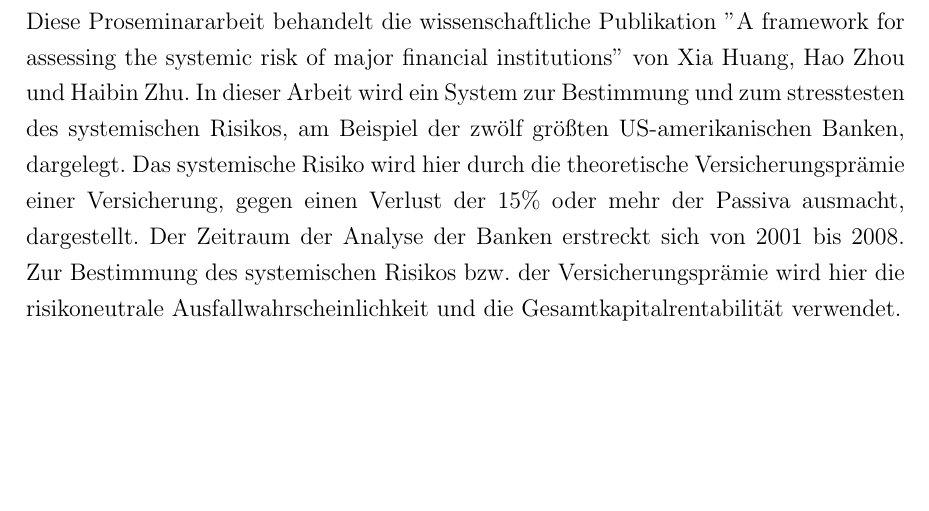
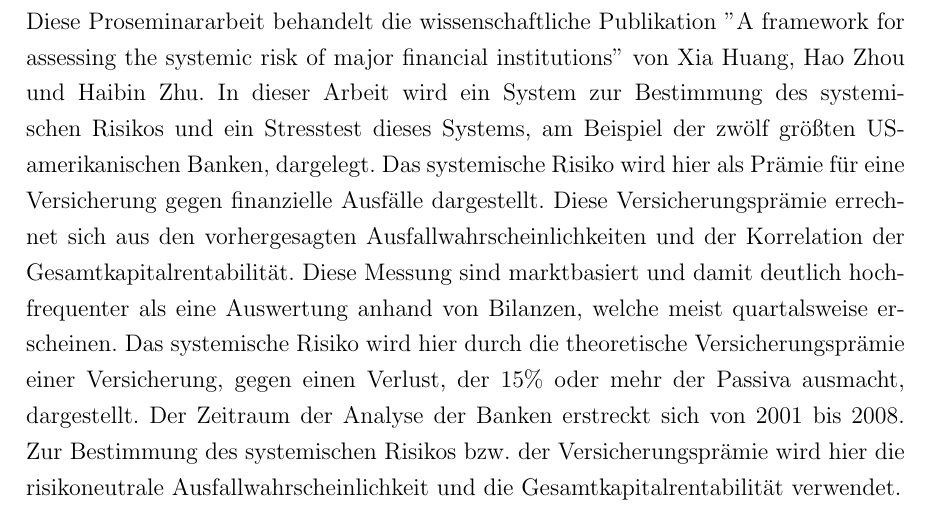
Before and after one commit to moogle19/Proseminar, a LaTeX document (Seminararbeit.tex): part of page 3 of 7, cut so that both start at the same text, the shorter picture padded with empty space. Compiled offline with pdfLaTeX.

Commit message:
added pdf and changed some things

```diff
--- a/Seminararbeit.tex
+++ b/Seminararbeit.tex
@@ -52,7 +52,9 @@ Vorgelegt von: \hfill Kevin Seidel \\
 
 
 \section{Einleitung}
-Diese Proseminararbeit behandelt die wissenschaftliche Publikation ''A framework for assessing the systemic risk of major financial institutions'' von Xia Huang, Hao Zhou und Haibin Zhu. In dieser Arbeit wird ein System zur Bestimmung und zum stresstesten des systemischen Risikos, am Beispiel der zwölf größten US-amerikanischen Banken, dargelegt. Das systemische Risiko wird hier durch die theoretische Versicherungsprämie einer Versicherung, gegen einen Verlust der 15\% oder mehr der Passiva ausmacht, dargestellt. Der Zeitraum der Analyse der Banken erstreckt sich von 2001 bis 2008. Zur Bestimmung des systemischen Risikos bzw. der Versicherungsprämie wird hier die risikoneutrale Ausfallwahrscheinlichkeit und die Gesamtkapitalrentabilität verwendet.
+Diese Proseminararbeit behandelt die wissenschaftliche Publikation ''A framework for assessing the systemic risk of major financial institutions'' von Xia Huang, Hao Zhou und Haibin Zhu. In dieser Arbeit wird ein System zur Bestimmung des systemischen Risikos und ein Stresstest dieses Systems, am Beispiel der zwölf größten US-amerikanischen Banken, dargelegt.
+Das systemische Risiko wird hier als Prämie für eine Versicherung gegen finanzielle Ausfälle dargestellt. Diese Versicherungsprämie errechnet sich aus den vorhergesagten Ausfallwahrscheinlichkeiten und der Korrelation der Gesamtkapitalrentabilität. Diese Messung sind marktbasiert und damit deutlich hochfrequenter als eine Auswertung anhand von Bilanzen, welche meist quartalsweise erscheinen.
+Das systemische Risiko wird hier durch die theoretische Versicherungsprämie einer Versicherung, gegen einen Verlust, der 15\% oder mehr der Passiva ausmacht, dargestellt. Der Zeitraum der Analyse der Banken erstreckt sich von 2001 bis 2008. Zur Bestimmung des systemischen Risikos bzw. der Versicherungsprämie wird hier die risikoneutrale Ausfallwahrscheinlichkeit und die Gesamtkapitalrentabilität verwendet.
 \newpage
 
 \section{Hauptteil}
```
